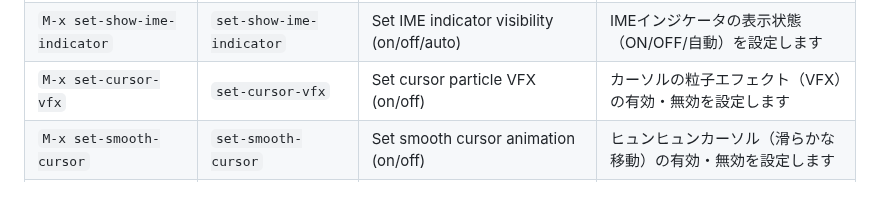
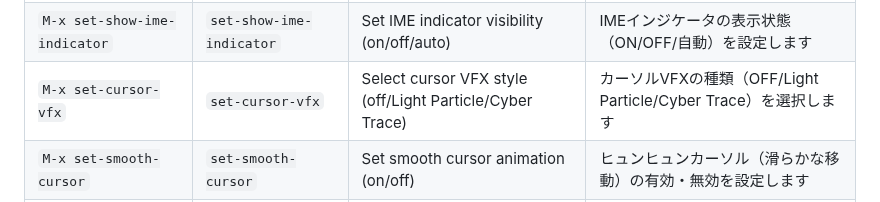
Before and after one commit to kurouna/elecxzy, a Markdown page: COMMANDLIST.md, the part around the change. Drawn GitHub-style.

Commit message:
docs: update COMMANDLIST.md for selection-based set-cursor-vfx / COMMANDLIST.md の set-cursor-vfx の説明を更新
- Updated the description of 'set-cursor-vfx' to reflect that it now allows selecting from multiple VFX styles (off, Light Particle, Cyber Trace). / set-cursor-vfx コマンドが、複数のVFXスタイル（off, Light Particle, Cyber Trace）から選択する形式になったことに合わせて説明を更新しました。

```diff
--- a/COMMANDLIST.md
+++ b/COMMANDLIST.md
@@ -310,7 +310,7 @@ This guide covers the key commands for **elecxzy** by category. To run most of t
 | `M-x set-line-terminator` | `set-line-terminator` | Set line terminator (CRLF/LF/CR) | 改行コードを設定します |
 | `M-x set-max-undo-limit` | `set-max-undo-limit` | Set the maximum number of undo operations | 最大Undo回数を設定します |
 | `M-x set-show-ime-indicator` | `set-show-ime-indicator` | Set IME indicator visibility (on/off/auto) | IMEインジケータの表示状態（ON/OFF/自動）を設定します |
-| `M-x set-cursor-vfx` | `set-cursor-vfx` | Set cursor particle VFX (on/off) | カーソルの粒子エフェクト（VFX）の有効・無効を設定します |
+| `M-x set-cursor-vfx` | `set-cursor-vfx` | Select cursor VFX style (off/Light Particle/Cyber Trace) | カーソルVFXの種類（OFF/Light Particle/Cyber Trace）を選択します |
 | `M-x set-smooth-cursor` | `set-smooth-cursor` | Set smooth cursor animation (on/off) | ヒュンヒュンカーソル（滑らかな移動）の有効・無効を設定します |
 | `M-x set-tab-width` | `set-tab-width` | Set the tab width | タブ幅を設定します |
 | `M-x set-wrap-column` | `set-wrap-column` | Set the wrap column | 折り返し幅を設定します |
```
